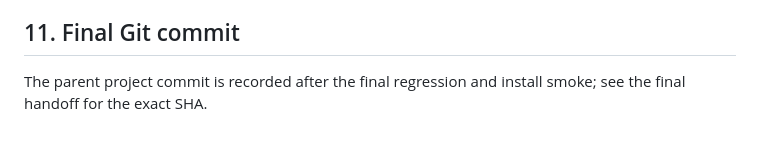
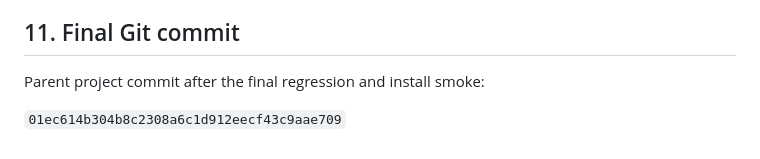
Before and after one commit to Igzela/codex-nightwatch-lab, a Markdown page: analysis/final-report.md, the part around the change. Drawn GitHub-style.

Commit message:
record final Nightwatch release commit

```diff
--- a/analysis/final-report.md
+++ b/analysis/final-report.md
@@ -133,5 +133,6 @@ preserves unrelated same-name files.
 
 ## 11. Final Git commit
 
-The parent project commit is recorded after the final regression and install
-smoke; see the final handoff for the exact SHA.
+Parent project commit after the final regression and install smoke:
+
+`01ec614b304b8c2308a6c1d912eecf43c9aae709`
```
